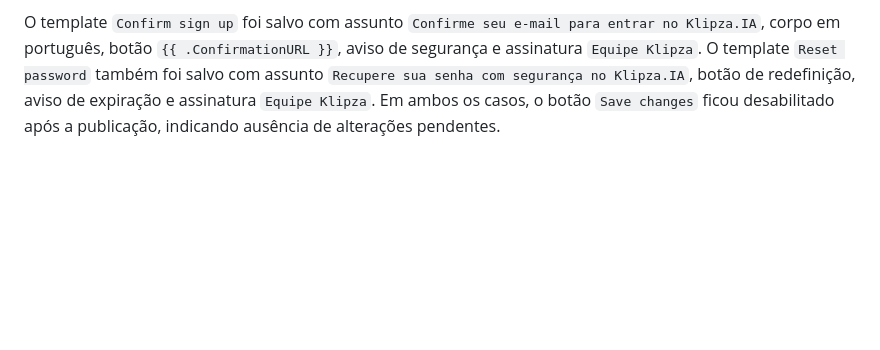
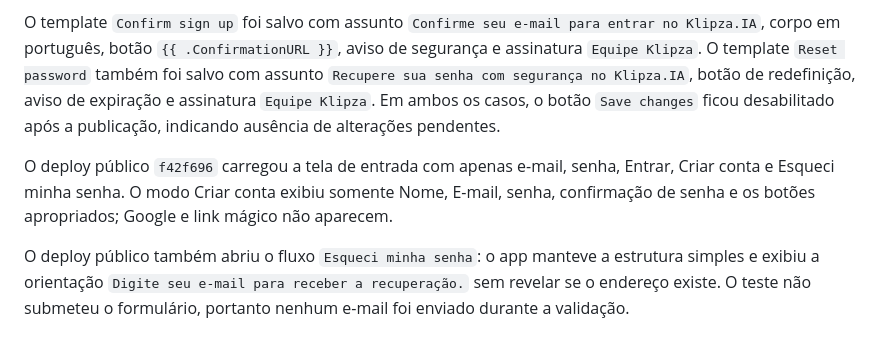
Before and after one commit to jeanvicen/klipza.zzz, a Markdown page: docs/browser-test-notes.md, the part around the change. Rendered like a GitHub page; blank space fills up the shorter version.

Commit message:
docs: record supabase auth production validation

```diff
--- a/docs/browser-test-notes.md
+++ b/docs/browser-test-notes.md
@@ -95,3 +95,7 @@ A versão local final da autenticação foi validada visualmente. No modo de ent
 Os campos não sensíveis foram corrigidos para remetente `klipzastudio@gmail.com`, nome `Equipe Klipza`, host `smtp.gmail.com`, porta `587` e usuário SMTP completo. Após recarregar o painel, os campos de remetente, nome, host, porta e usuário permaneceram preenchidos, enquanto a senha ficou protegida e não visualizável. O botão de salvar ficou desabilitado, confirmando que o SMTP foi persistido pelo Supabase.
 
 O template `Confirm sign up` foi salvo com assunto `Confirme seu e-mail para entrar no Klipza.IA`, corpo em português, botão `{{ .ConfirmationURL }}`, aviso de segurança e assinatura `Equipe Klipza`. O template `Reset password` também foi salvo com assunto `Recupere sua senha com segurança no Klipza.IA`, botão de redefinição, aviso de expiração e assinatura `Equipe Klipza`. Em ambos os casos, o botão `Save changes` ficou desabilitado após a publicação, indicando ausência de alterações pendentes.
+
+O deploy público `f42f696` carregou a tela de entrada com apenas e-mail, senha, Entrar, Criar conta e Esqueci minha senha. O modo Criar conta exibiu somente Nome, E-mail, senha, confirmação de senha e os botões apropriados; Google e link mágico não aparecem.
+
+O deploy público também abriu o fluxo `Esqueci minha senha`: o app manteve a estrutura simples e exibiu a orientação `Digite seu e-mail para receber a recuperação.` sem revelar se o endereço existe. O teste não submeteu o formulário, portanto nenhum e-mail foi enviado durante a validação.
```
